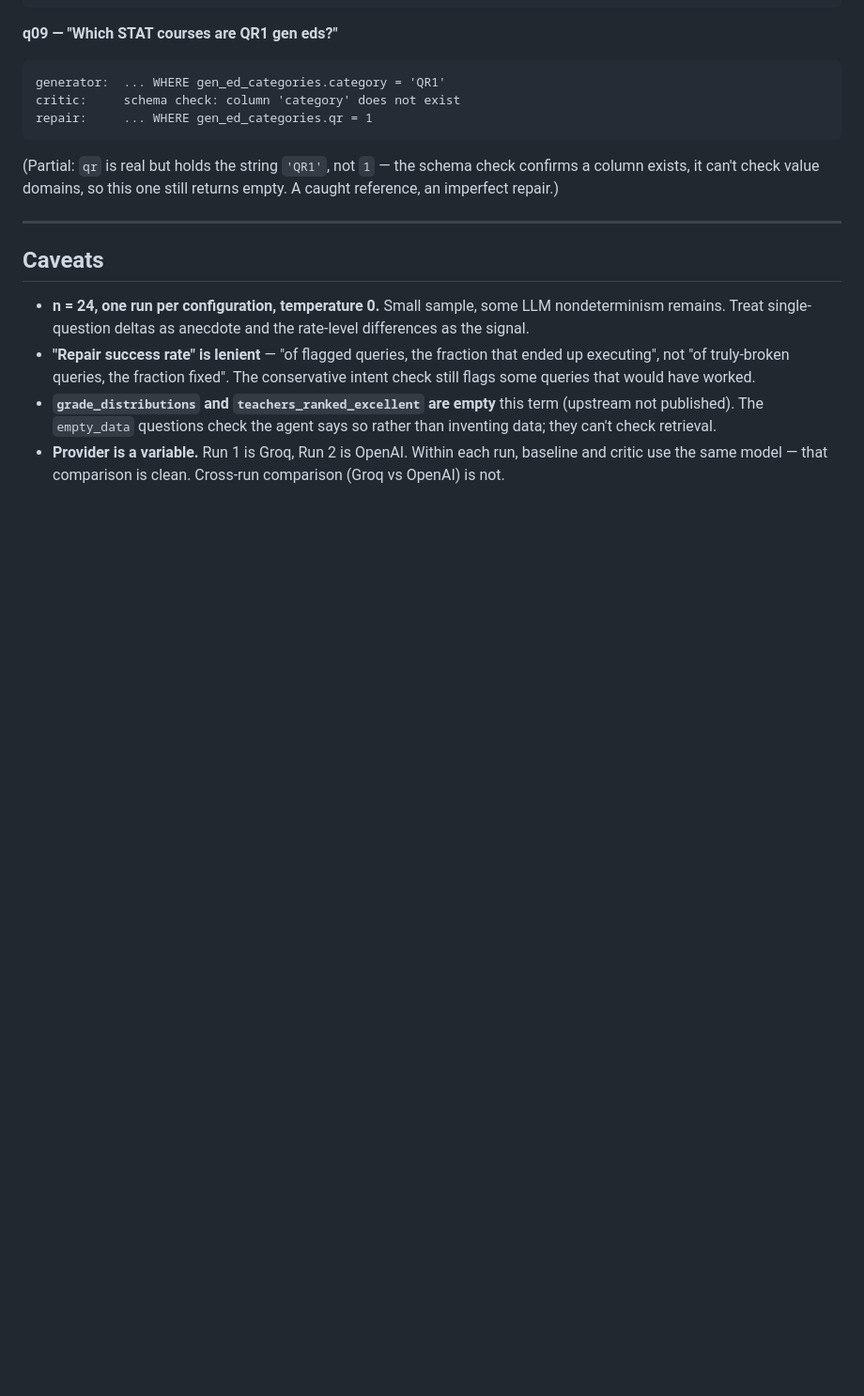
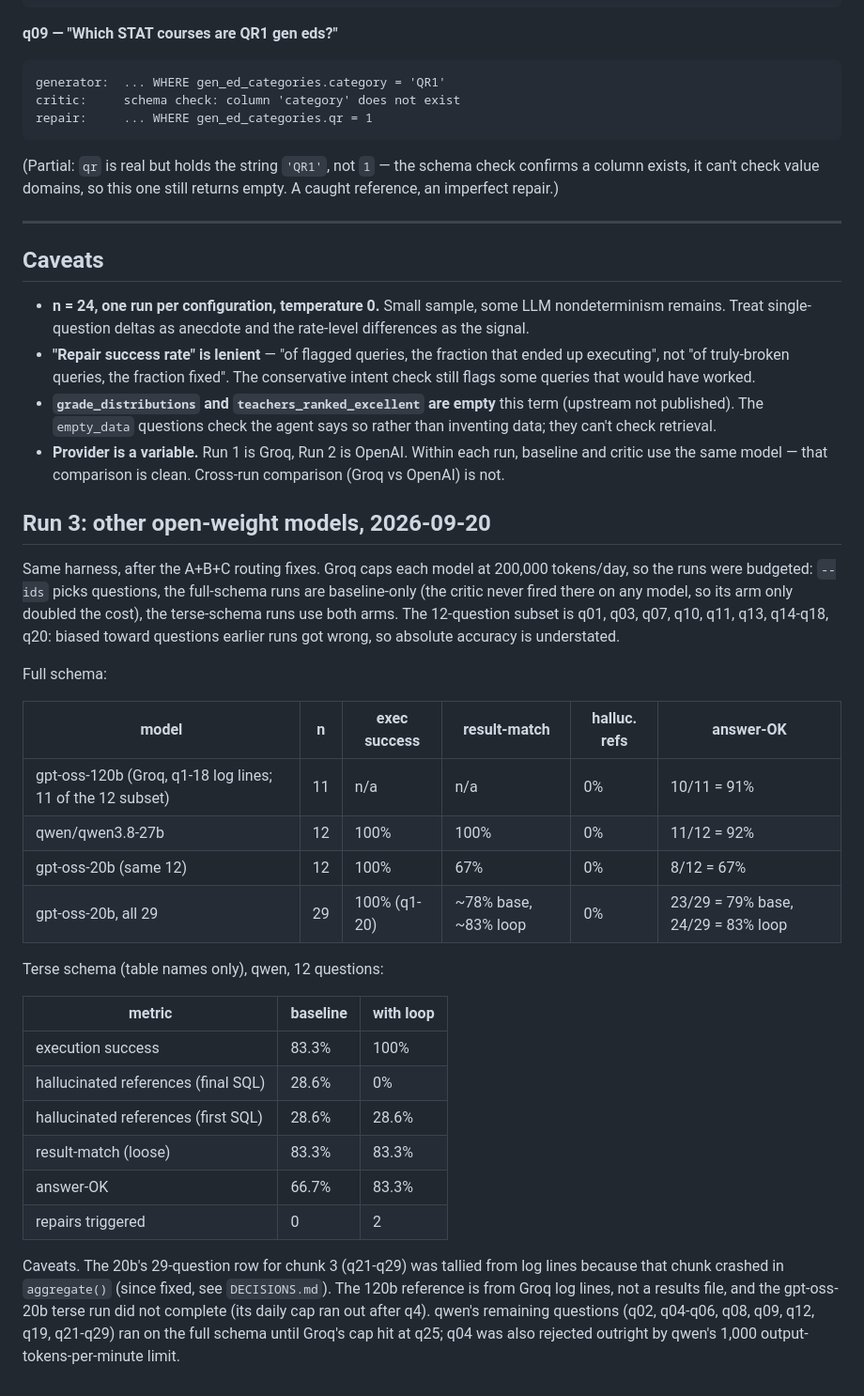
Before and after one commit to omkarchougule19/course-explorer-agent, a Markdown page: evals/RESULTS.md, the part around the change. Shown at 94% size. Rendered like a GitHub page; blank space fills up the shorter version.

```diff
--- a/evals/RESULTS.md
+++ b/evals/RESULTS.md
@@ -179,3 +179,41 @@ still returns empty. A caught reference, an imperfect repair.)
 - **Provider is a variable.** Run 1 is Groq, Run 2 is OpenAI. Within each
   run, baseline and critic use the same model — that comparison is clean.
   Cross-run comparison (Groq vs OpenAI) is not.
+
+
+## Run 3: other open-weight models, 2026-09-20
+
+Same harness, after the A+B+C routing fixes. Groq caps each model at 200,000
+tokens/day, so the runs were budgeted: `--ids` picks questions, the full-schema
+runs are baseline-only (the critic never fired there on any model, so its arm
+only doubled the cost), the terse-schema runs use both arms. The 12-question
+subset is q01, q03, q07, q10, q11, q13, q14-q18, q20: biased toward questions
+earlier runs got wrong, so absolute accuracy is understated.
+
+Full schema:
+
+| model | n | exec success | result-match | halluc. refs | answer-OK |
+|---|---|---|---|---|---|
+| gpt-oss-120b (Groq, q1-18 log lines; 11 of the 12 subset) | 11 | n/a | n/a | 0% | 10/11 = 91% |
+| qwen/qwen3.8-27b | 12 | 100% | 100% | 0% | 11/12 = 92% |
+| gpt-oss-20b (same 12) | 12 | 100% | 67% | 0% | 8/12 = 67% |
+| gpt-oss-20b, all 29 | 29 | 100% (q1-20) | ~78% base, ~83% loop | 0% | 23/29 = 79% base, 24/29 = 83% loop |
+
+Terse schema (table names only), qwen, 12 questions:
+
+| metric | baseline | with loop |
+|---|---|---|
+| execution success | 83.3% | 100% |
+| hallucinated references (final SQL) | 28.6% | 0% |
+| hallucinated references (first SQL) | 28.6% | 28.6% |
+| result-match (loose) | 83.3% | 83.3% |
+| answer-OK | 66.7% | 83.3% |
+| repairs triggered | 0 | 2 |
+
+Caveats. The 20b's 29-question row for chunk 3 (q21-q29) was tallied from log
+lines because that chunk crashed in `aggregate()` (since fixed, see
+`DECISIONS.md`). The 120b reference is from Groq log lines, not a results
+file, and the gpt-oss-20b terse run did not complete (its daily cap ran out
+after q4). qwen's remaining questions (q02, q04-q06, q08, q09, q12, q19,
+q21-q29) ran on the full schema until Groq's cap hit at q25; q04 was also
+rejected outright by qwen's 1,000 output-tokens-per-minute limit.
```
Also changed, not shown: README.md (+39 -16 lines).
